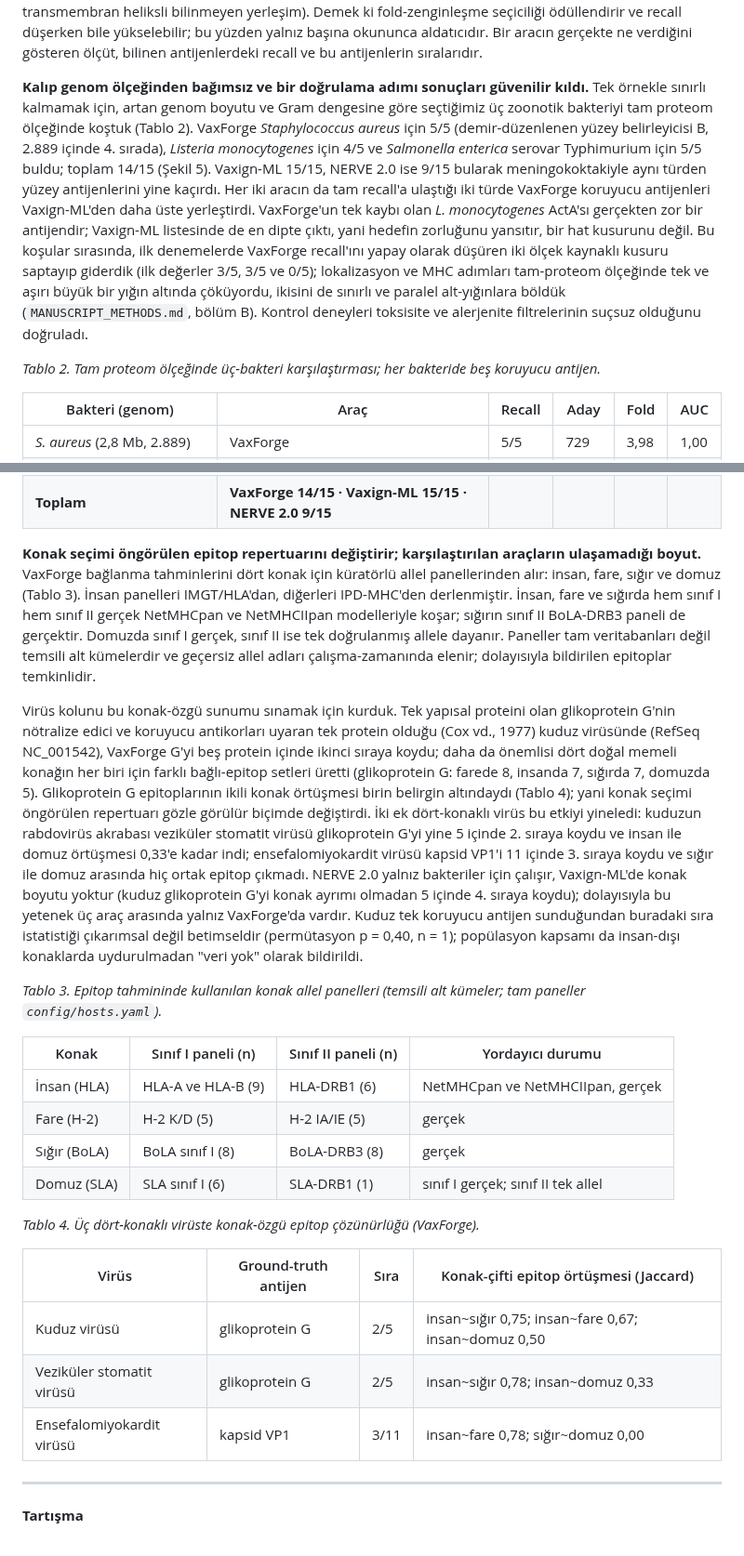
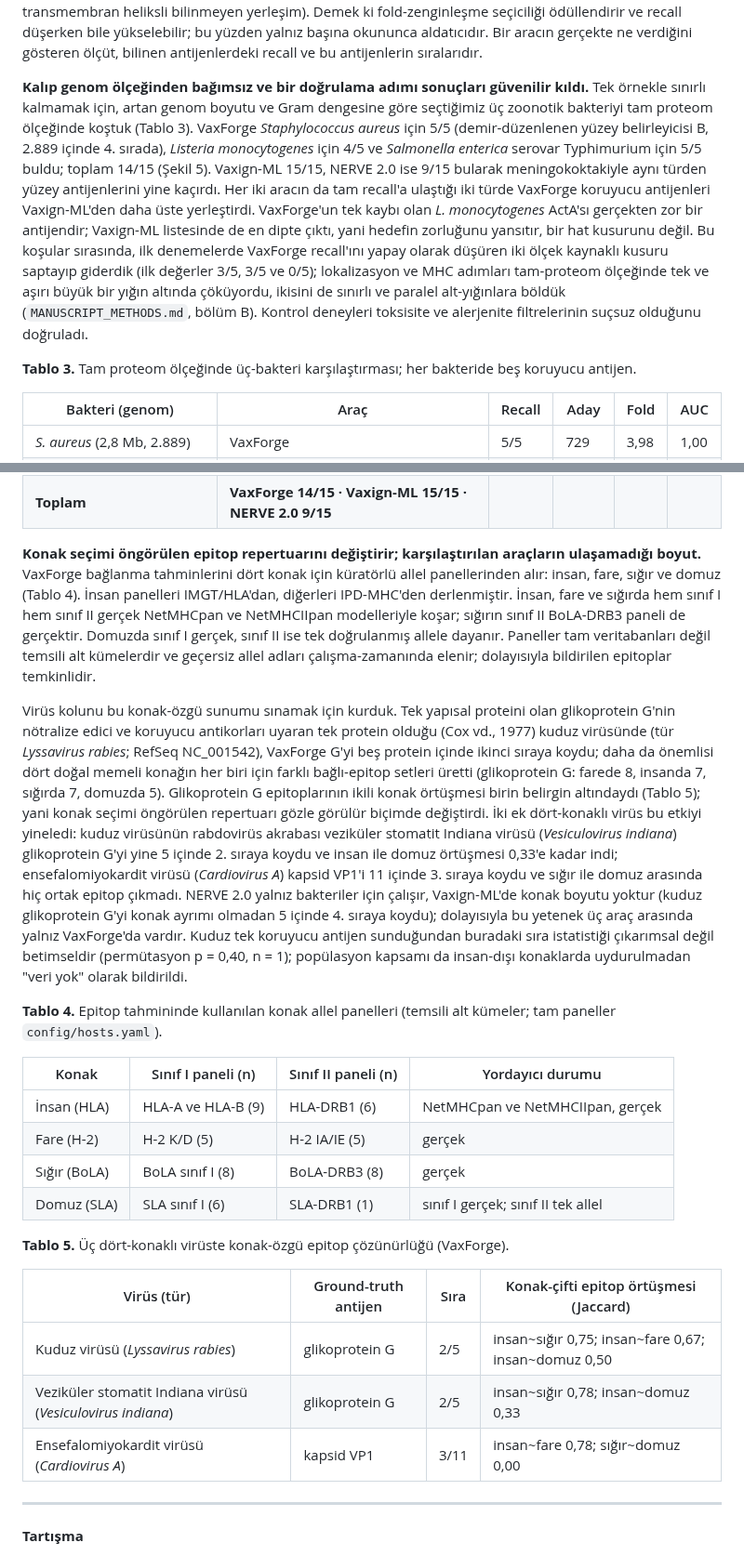
Before and after one commit to aliarslan47/Vaxforge, a Markdown page: benchmark/MANUSCRIPT_TR.md, 2 parts joined by grey strips. Shown at 93% size. GitHub-like rendering.

```diff
--- a/benchmark/MANUSCRIPT_TR.md
+++ b/benchmark/MANUSCRIPT_TR.md
@@ -68,9 +82,9 @@ Huniyi geçen proteinler hattın çekirdeğine, immünolojik katmana girer. NetM
 
 **Yüksek fold-zenginleşme yüksek recall demek değildir.** NERVE 2.0 kısa aday listeleriyle yüksek fold verdi (204 setinde 25, tam proteomda 62,5); bu, yaklaşık 16,6'lık yayınlanmış değeriyle uyumlu. Ne var ki aday sayısı çok küçük olduğundan Fisher p'si anlamlı değildi ve araç her ölçekte dört ruhsatlı antijenden üçünü kaçırdı (Şekil 3). Bu üç kayıp, faktör H bağlayıcı protein, adhezin A ve Heparin Bağlayıcı Antijen, NERVE 2.0'ın kendi sürekli skorunun düşüklüğünden gelmedi; tersine bu skor onları yüksek verdi. Kayba yol açan, skordan sonra gelen sert seçim adımıydı (periplazmik yerleşim, 0,5 eşiğinin altında adhezin olasılığı ve tek transmembran heliksli bilinmeyen yerleşim). Demek ki fold-zenginleşme seçiciliği ödüllendirir ve recall düşerken bile yükselebilir; bu yüzden yalnız başına okununca aldatıcıdır. Bir aracın gerçekte ne verdiğini gösteren ölçüt, bilinen antijenlerdeki recall ve bu antijenlerin sıralarıdır.
 
-**Kalıp genom ölçeğinden bağımsız ve bir doğrulama adımı sonuçları güvenilir kıldı.** Tek örnekle sınırlı kalmamak için, artan genom boyutu ve Gram dengesine göre seçtiğimiz üç zoonotik bakteriyi tam proteom ölçeğinde koştuk (Tablo 2). VaxForge *Staphylococcus aureus* için 5/5 (demir-düzenlenen yüzey belirleyicisi B, 2.889 içinde 4. sırada), *Listeria monocytogenes* için 4/5 ve *Salmonella enterica* serovar Typhimurium için 5/5 buldu; toplam 14/15 (Şekil 5). Vaxign-ML 15/15, NERVE 2.0 ise 9/15 bularak meningokoktakiyle aynı türden yüzey antijenlerini yine kaçırdı. Her iki aracın da tam recall'a ulaştığı iki türde VaxForge koruyucu antijenleri Vaxign-ML'den daha üste yerleştirdi. VaxForge'un tek kaybı olan *L. monocytogenes* ActA'sı gerçekten zor bir antijendir; Vaxign-ML listesinde de en dipte çıktı, yani hedefin zorluğunu yansıtır, bir hat kusurunu değil. Bu koşular sırasında, ilk denemelerde VaxForge recall'ını yapay olarak düşüren iki ölçek kaynaklı kusuru saptayıp giderdik (ilk değerler 3/5, 3/5 ve 0/5); lokalizasyon ve MHC adımları tam-proteom ölçeğinde tek ve aşırı büyük bir yığın altında çöküyordu, ikisini de sınırlı ve paralel alt-yığınlara böldük (`MANUSCRIPT_METHODS.md`, bölüm B). Kontrol deneyleri toksisite ve alerjenite filtrelerinin suçsuz olduğunu doğruladı.
+**Kalıp genom ölçeğinden bağımsız ve bir doğrulama adımı sonuçları güvenilir kıldı.** Tek örnekle sınırlı kalmamak için, artan genom boyutu ve Gram dengesine göre seçtiğimiz üç zoonotik bakteriyi tam proteom ölçeğinde koştuk (Tablo 3). VaxForge *Staphylococcus aureus* için 5/5 (demir-düzenlenen yüzey belirleyicisi B, 2.889 içinde 4. sırada), *Listeria monocytogenes* için 4/5 ve *Salmonella enterica* serovar Typhimurium için 5/5 buldu; toplam 14/15 (Şekil 5). Vaxign-ML 15/15, NERVE 2.0 ise 9/15 bularak meningokoktakiyle aynı türden yüzey antijenlerini yine kaçırdı. Her iki aracın da tam recall'a ulaştığı iki türde VaxForge koruyucu antijenleri Vaxign-ML'den daha üste yerleştirdi. VaxForge'un tek kaybı olan *L. monocytogenes* ActA'sı gerçekten zor bir antijendir; Vaxign-ML listesinde de en dipte çıktı, yani hedefin zorluğunu yansıtır, bir hat kusurunu değil. Bu koşular sırasında, ilk denemelerde VaxForge recall'ını yapay olarak düşüren iki ölçek kaynaklı kusuru saptayıp giderdik (ilk değerler 3/5, 3/5 ve 0/5); lokalizasyon ve MHC adımları tam-proteom ölçeğinde tek ve aşırı büyük bir yığın altında çöküyordu, ikisini de sınırlı ve paralel alt-yığınlara böldük (`MANUSCRIPT_METHODS.md`, bölüm B). Kontrol deneyleri toksisite ve alerjenite filtrelerinin suçsuz olduğunu doğruladı.
 
-*Tablo 2. Tam proteom ölçeğinde üç-bakteri karşılaştırması; her bakteride beş koruyucu antijen.*
+**Tablo 3.** Tam proteom ölçeğinde üç-bakteri karşılaştırması; her bakteride beş koruyucu antijen.
 
 | Bakteri (genom) | Araç | Recall | Aday | Fold | AUC |
 |---|---|---|---|---|---|
@@ -85,11 +99,11 @@ Huniyi geçen proteinler hattın çekirdeğine, immünolojik katmana girer. NetM
 |  | NERVE 2.0 | 3/5 | 118 | 23,6 | yok |
 | **Toplam** | **VaxForge 14/15 · Vaxign-ML 15/15 · NERVE 2.0 9/15** |  |  |  |  |
 
-**Konak seçimi öngörülen epitop repertuarını değiştirir; karşılaştırılan araçların ulaşamadığı boyut.** VaxForge bağlanma tahminlerini dört konak için küratörlü allel panellerinden alır: insan, fare, sığır ve domuz (Tablo 3). İnsan panelleri IMGT/HLA'dan, diğerleri IPD-MHC'den derlenmiştir. İnsan, fare ve sığırda hem sınıf I hem sınıf II gerçek NetMHCpan ve NetMHCIIpan modelleriyle koşar; sığırın sınıf II BoLA-DRB3 paneli de gerçektir. Domuzda sınıf I gerçek, sınıf II ise tek doğrulanmış allele dayanır. Paneller tam veritabanları değil temsili alt kümelerdir ve geçersiz allel adları çalışma-zamanında elenir; dolayısıyla bildirilen epitoplar temkinlidir.
+**Konak seçimi öngörülen epitop repertuarını değiştirir; karşılaştırılan araçların ulaşamadığı boyut.** VaxForge bağlanma tahminlerini dört konak için küratörlü allel panellerinden alır: insan, fare, sığır ve domuz (Tablo 4). İnsan panelleri IMGT/HLA'dan, diğerleri IPD-MHC'den derlenmiştir. İnsan, fare ve sığırda hem sınıf I hem sınıf II gerçek NetMHCpan ve NetMHCIIpan modelleriyle koşar; sığırın sınıf II BoLA-DRB3 paneli de gerçektir. Domuzda sınıf I gerçek, sınıf II ise tek doğrulanmış allele dayanır. Paneller tam veritabanları değil temsili alt kümelerdir ve geçersiz allel adları çalışma-zamanında elenir; dolayısıyla bildirilen epitoplar temkinlidir.
 
-Virüs kolunu bu konak-özgü sunumu sınamak için kurduk. Tek yapısal proteini olan glikoprotein G'nin nötralize edici ve koruyucu antikorları uyaran tek protein olduğu (Cox vd., 1977) kuduz virüsünde (RefSeq NC_001542), VaxForge G'yi beş protein içinde ikinci sıraya koydu; daha da önemlisi dört doğal memeli konağın her biri için farklı bağlı-epitop setleri üretti (glikoprotein G: farede 8, insanda 7, sığırda 7, domuzda 5). Glikoprotein G epitoplarının ikili konak örtüşmesi birin belirgin altındaydı (Tablo 4); yani konak seçimi öngörülen repertuarı gözle görülür biçimde değiştirdi. İki ek dört-konaklı virüs bu etkiyi yineledi: kuduzun rabdovirüs akrabası veziküler stomatit virüsü glikoprotein G'yi yine 5 içinde 2. sıraya koydu ve insan ile domuz örtüşmesi 0,33'e kadar indi; ensefalomiyokardit virüsü kapsid VP1'i 11 içinde 3. sıraya koydu ve sığır ile domuz arasında hiç ortak epitop çıkmadı. NERVE 2.0 yalnız bakteriler için çalışır, Vaxign-ML'de konak boyutu yoktur (kuduz glikoprotein G'yi konak ayrımı olmadan 5 içinde 4. sıraya koydu); dolayısıyla bu yetenek üç araç arasında yalnız VaxForge'da vardır. Kuduz tek koruyucu antijen sunduğundan buradaki sıra istatistiği çıkarımsal değil betimseldir (permütasyon p = 0,40, n = 1); popülasyon kapsamı da insan-dışı konaklarda uydurulmadan "veri yok" olarak bildirildi.
+Virüs kolunu bu konak-özgü sunumu sınamak için kurduk. Tek yapısal proteini olan glikoprotein G'nin nötralize edici ve koruyucu antikorları uyaran tek protein olduğu (Cox vd., 1977) kuduz virüsünde (tür *Lyssavirus rabies*; RefSeq NC_001542), VaxForge G'yi beş protein içinde ikinci sıraya koydu; daha da önemlisi dört doğal memeli konağın her biri için farklı bağlı-epitop setleri üretti (glikoprotein G: farede 8, insanda 7, sığırda 7, domuzda 5). Glikoprotein G epitoplarının ikili konak örtüşmesi birin belirgin altındaydı (Tablo 5); yani konak seçimi öngörülen repertuarı gözle görülür biçimde değiştirdi. İki ek dört-konaklı virüs bu etkiyi yineledi: kuduz virüsünün rabdovirüs akrabası veziküler stomatit Indiana virüsü (*Vesiculovirus indiana*) glikoprotein G'yi yine 5 içinde 2. sıraya koydu ve insan ile domuz örtüşmesi 0,33'e kadar indi; ensefalomiyokardit virüsü (*Cardiovirus A*) kapsid VP1'i 11 içinde 3. sıraya koydu ve sığır ile domuz arasında hiç ortak epitop çıkmadı. NERVE 2.0 yalnız bakteriler için çalışır, Vaxign-ML'de konak boyutu yoktur (kuduz glikoprotein G'yi konak ayrımı olmadan 5 içinde 4. sıraya koydu); dolayısıyla bu yetenek üç araç arasında yalnız VaxForge'da vardır. Kuduz tek koruyucu antijen sunduğundan buradaki sıra istatistiği çıkarımsal değil betimseldir (permütasyon p = 0,40, n = 1); popülasyon kapsamı da insan-dışı konaklarda uydurulmadan "veri yok" olarak bildirildi.
 
-*Tablo 3. Epitop tahmininde kullanılan konak allel panelleri (temsili alt kümeler; tam paneller `config/hosts.yaml`).*
+**Tablo 4.** Epitop tahmininde kullanılan konak allel panelleri (temsili alt kümeler; tam paneller `config/hosts.yaml`).
 
 | Konak | Sınıf I paneli (n) | Sınıf II paneli (n) | Yordayıcı durumu |
 |---|---|---|---|
@@ -98,13 +112,13 @@ Virüs kolunu bu konak-özgü sunumu sınamak için kurduk. Tek yapısal protein
 | Sığır (BoLA) | BoLA sınıf I (8) | BoLA-DRB3 (8) | gerçek |
 | Domuz (SLA) | SLA sınıf I (6) | SLA-DRB1 (1) | sınıf I gerçek; sınıf II tek allel |
 
-*Tablo 4. Üç dört-konaklı virüste konak-özgü epitop çözünürlüğü (VaxForge).*
+**Tablo 5.** Üç dört-konaklı virüste konak-özgü epitop çözünürlüğü (VaxForge).
 
-| Virüs | Ground-truth antijen | Sıra | Konak-çifti epitop örtüşmesi (Jaccard) |
+| Virüs (tür) | Ground-truth antijen | Sıra | Konak-çifti epitop örtüşmesi (Jaccard) |
 |---|---|---|---|
-| Kuduz virüsü | glikoprotein G | 2/5 | insan~sığır 0,75; insan~fare 0,67; insan~domuz 0,50 |
-| Veziküler stomatit virüsü | glikoprotein G | 2/5 | insan~sığır 0,78; insan~domuz 0,33 |
-| Ensefalomiyokardit virüsü | kapsid VP1 | 3/11 | insan~fare 0,78; sığır~domuz 0,00 |
+| Kuduz virüsü (*Lyssavirus rabies*) | glikoprotein G | 2/5 | insan~sığır 0,75; insan~fare 0,67; insan~domuz 0,50 |
+| Veziküler stomatit Indiana virüsü (*Vesiculovirus indiana*) | glikoprotein G | 2/5 | insan~sığır 0,78; insan~domuz 0,33 |
+| Ensefalomiyokardit virüsü (*Cardiovirus A*) | kapsid VP1 | 3/11 | insan~fare 0,78; sığır~domuz 0,00 |
 
 ---
 
```
Also changed, not shown: other parts of benchmark/MANUSCRIPT_TR.md (+23 -11 lines), benchmark/MANUSCRIPT.md (+33 -21 lines), benchmark/figures/fig1_antigen_recovery.png, benchmark/figures/fig2_recall_bar.png, benchmark/figures/fig3_fold_vs_recall.png, benchmark/figures/fig4_multihost_jaccard.png, benchmark/figures/fig5_bacteria_panel.png, 3 other files.
